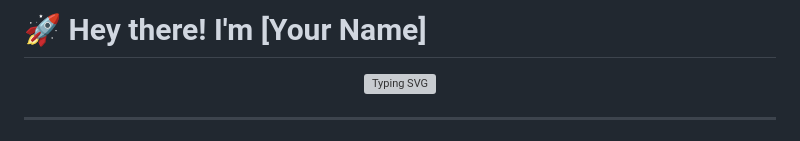
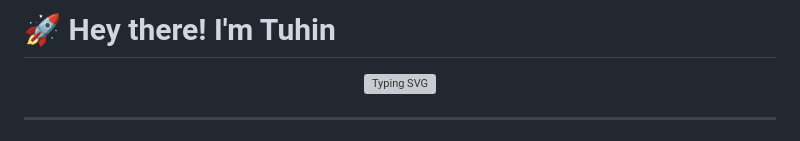
Before and after one commit to tuhin-su/tuhin-su, a Markdown page: README.md, the part around the change. GitHub-like rendering; grey boxes are pictures that could not be loaded.

```diff
--- a/README.md
+++ b/README.md
@@ -1,4 +1,4 @@
-# 🚀 Hey there! I'm [Your Name]
+# 🚀 Hey there! I'm Tuhin
 
 <div align="center">
 
```
